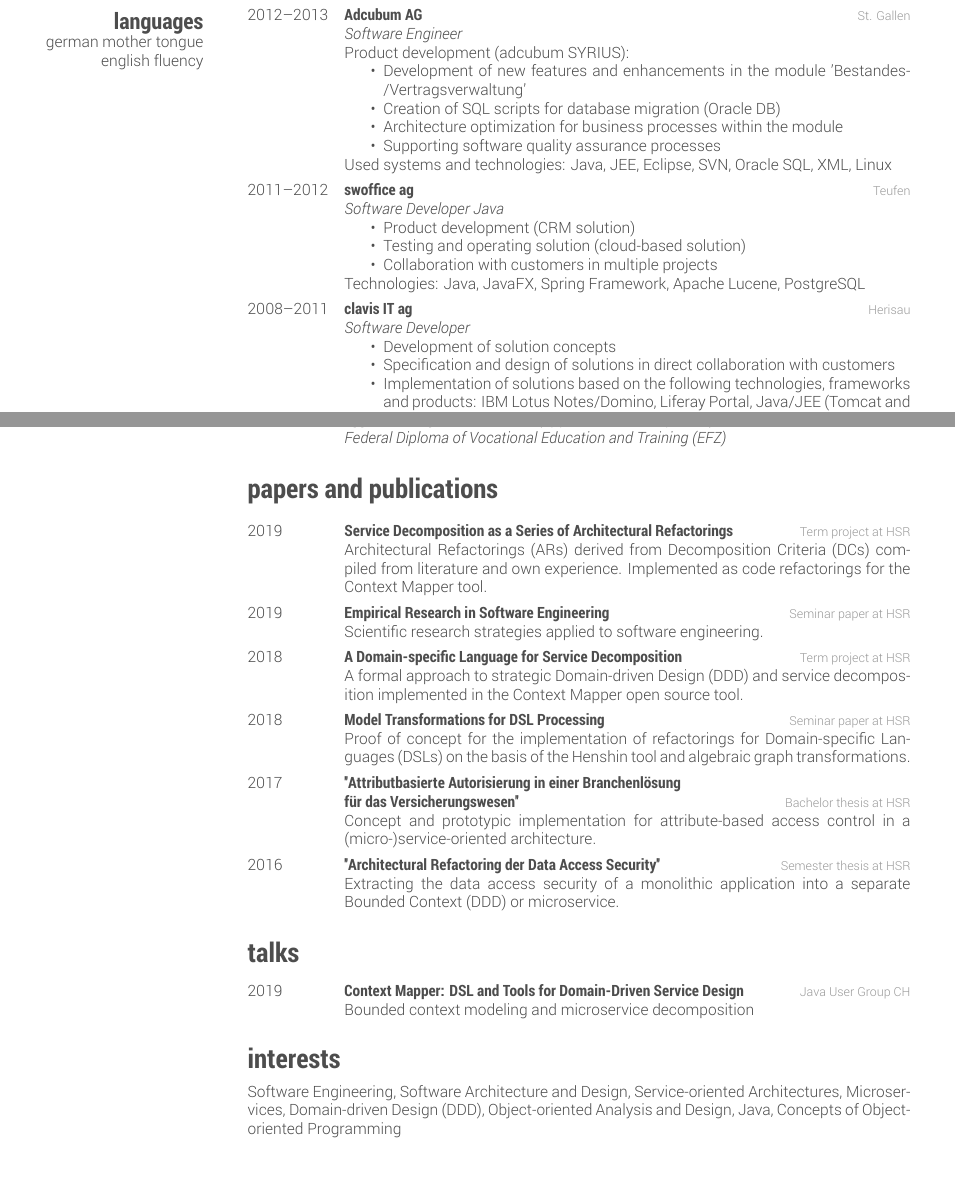
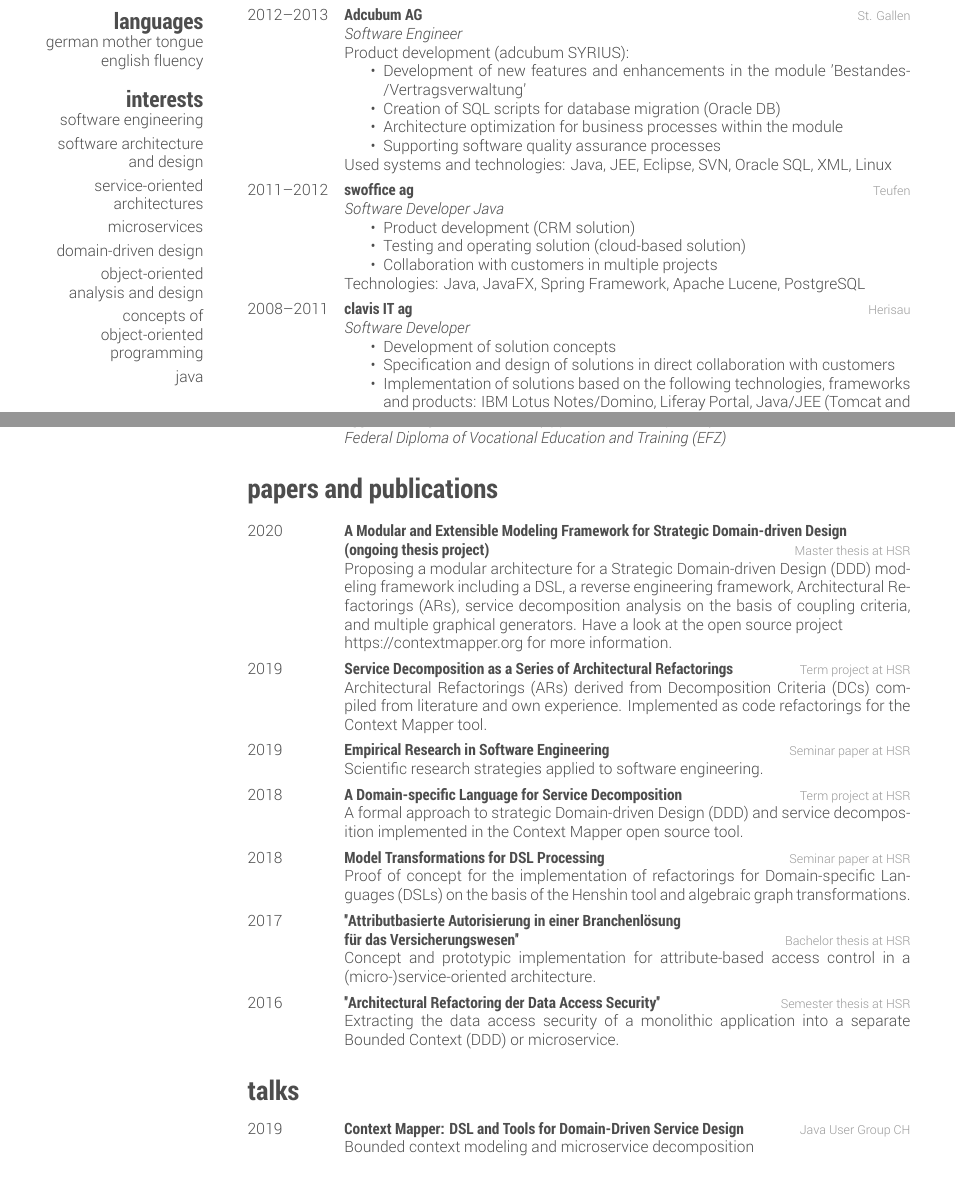
Before and after one commit to stefan-ka/cv, a LaTeX CV (cv.tex): two parts of pages 1 and 2 of 2, joined at a grey line, cut so that both start at the same text. Compiled offline with XeLaTeX.

Commit message:
Update CV: interests block & master thesis

```diff
--- a/cv.tex
+++ b/cv.tex
@@ -30,6 +30,16 @@ stefan@kapferer.ch
 \section{languages}
 german mother tongue
 english fluency
+%
+\section{interests}
+software engineering\smallskip
+software architecture and design\smallskip
+service-oriented architectures\smallskip
+microservices\smallskip
+domain-driven design\smallskip
+object-oriented analysis and design\smallskip
+concepts of object-oriented programming\smallskip
+java\smallskip
 %
 \end{aside}
 
@@ -168,10 +178,16 @@ english fluency
 \begin{entrylist}
 %------------------------------------------------
 \entry
+{2020}
+{A Modular and Extensible Modeling Framework for Strategic Domain-driven Design \\(ongoing thesis project)}
+{Master thesis at \href{https://www.hsr.ch}{HSR}}
+{Proposing a modular architecture for a Strategic Domain-driven Design (DDD) modeling framework including a DSL, a reverse engineering framework, Architectural Refactorings (ARs), service decomposition analysis on the basis of coupling criteria, and multiple graphical generators. Have a look at the open source project \\ \href{https://contextmapper.org}{https://contextmapper.org} for more information.}
+%------------------------------------------------
+\entry
 {2019}
 {\href{https://eprints.hsr.ch/784/}{Service Decomposition as a Series of Architectural Refactorings}}
 {Term project at \href{https://www.hsr.ch}{HSR}}
-{Architectural Refactorings (ARs) derived from Decomposition Criteria (DCs) compiled from literature and own experience. Implemented as code refactorings for the \href{https://contextmapper.github.io/}{Context Mapper} tool.}
+{Architectural Refactorings (ARs) derived from Decomposition Criteria (DCs) compiled from literature and own experience. Implemented as code refactorings for the \href{https://contextmapper.org/}{Context Mapper} tool.}
 %------------------------------------------------
 \entry
 {2019}
@@ -183,7 +199,7 @@ english fluency
 {2018}
 {\href{https://eprints.hsr.ch/722/}{A Domain-specific Language for Service Decomposition}}
 {Term project at \href{https://www.hsr.ch}{HSR}}
-{A formal approach to strategic Domain-driven Design (DDD) and service decomposition implemented in the \href{https://contextmapper.github.io/}{Context Mapper open source tool}.}
+{A formal approach to strategic Domain-driven Design (DDD) and service decomposition implemented in the \href{https://contextmapper.org/}{Context Mapper open source tool}.}
 %------------------------------------------------
 \entry
 {2018}
@@ -220,32 +236,6 @@ english fluency
 {Bounded context modeling and microservice decomposition}
 %------------------------------------------------
 \end{entrylist}
-
-%----------------------------------------------------------------------------------------
-%	PROJECTS SECTION
-%----------------------------------------------------------------------------------------
-
-%\section{projects}
-
-%\begin{entrylist}
-%------------------------------------------------
-%\entry
-%{2018--Now}
-%{\href{https://contextmapper.github.io/}{Context Mapper}}
-%{\href{https://contextmapper.github.io/}{https://contextmapper.github.io/}}
-%{ContextMapper is an open source project providing a DSL based on Domain-driven Design (DDD) patterns for %context mapping and service decomposition.}
-%------------------------------------------------
-%\end{entrylist}
-
-%----------------------------------------------------------------------------------------
-%	INTERESTS SECTION
-%----------------------------------------------------------------------------------------
-
-\section{interests}
-  \vspace{-0.2cm}
-
-Software Engineering, Software Architecture and Design, Service-oriented Architectures, Microser- vices, Domain-driven Design (DDD), Object-oriented Analysis and Design, Java, Concepts of Object-oriented Programming
-
 %----------------------------------------------------------------------------------------
 
 \end{document}
```
